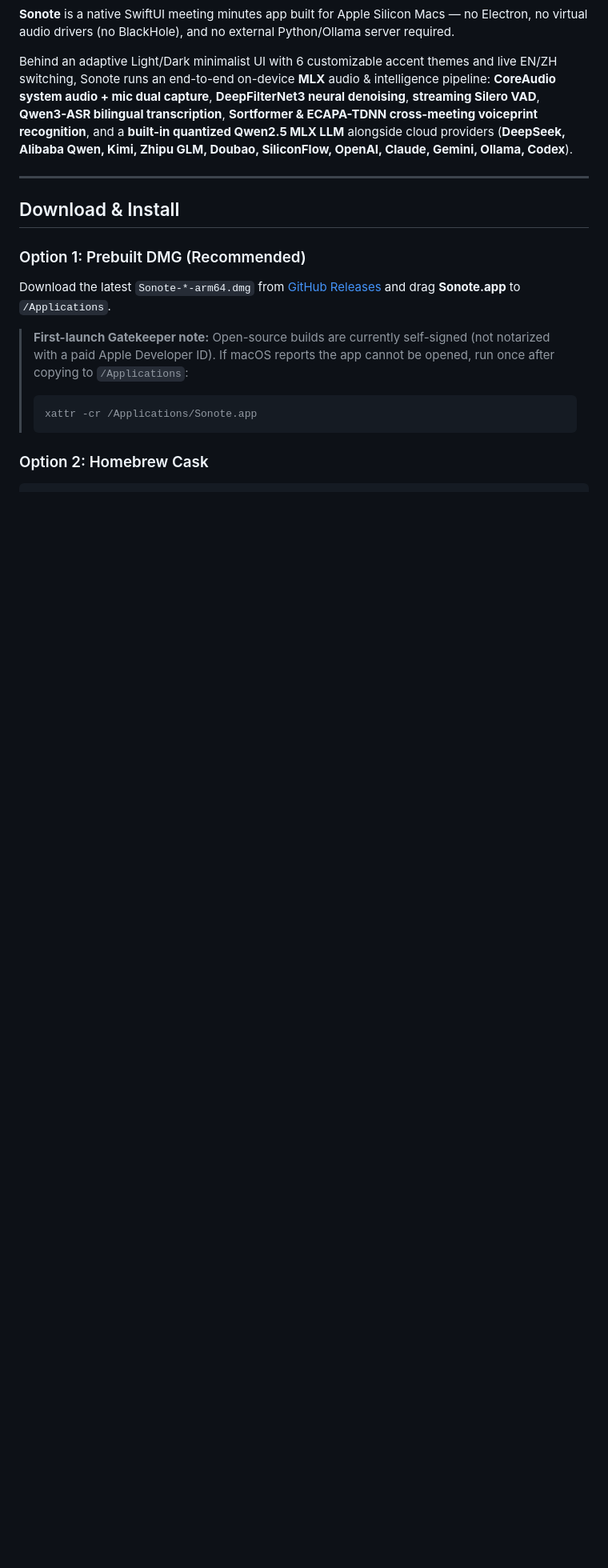
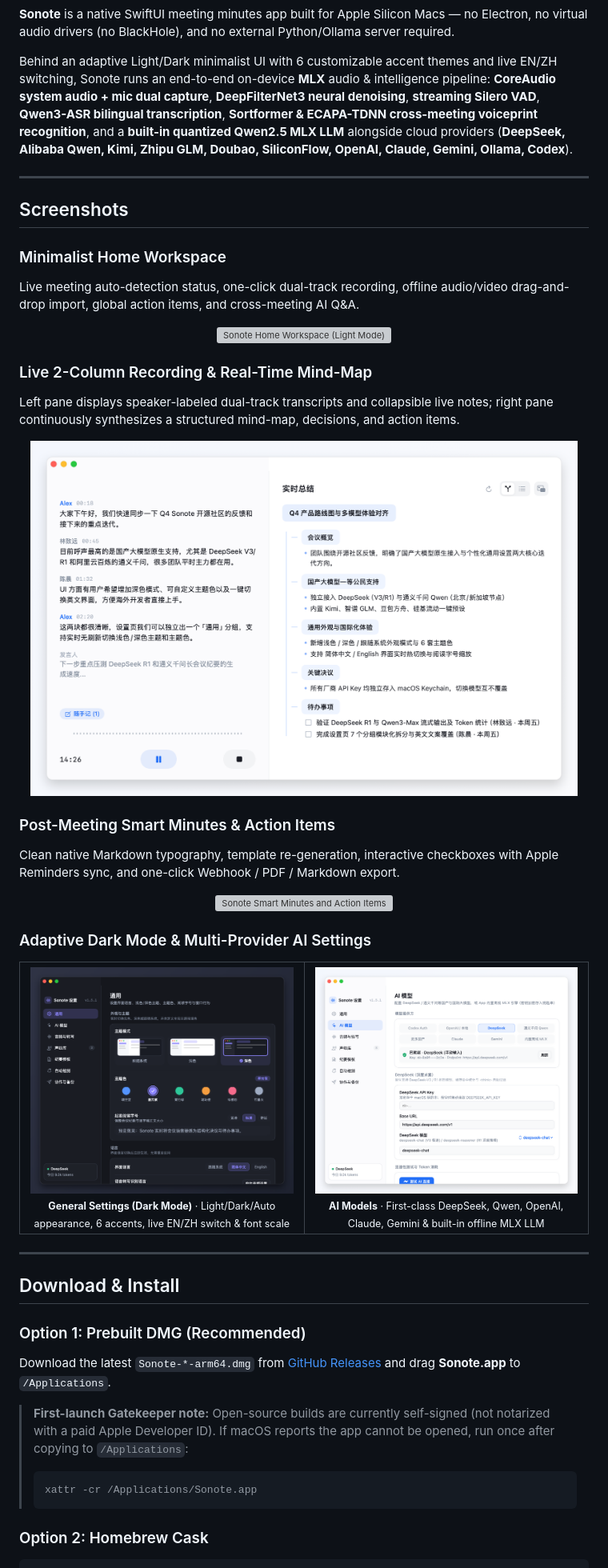
Before and after one commit to eeachen4/Sonote, a Markdown page: README_EN.md, the part around the change. Shown at 80% size. Drawn GitHub-style; pictures changed too: docs/assets/live-recording.png (added), docs/assets/settings-ai-models.png (added), docs/assets/settings-general-dark.png (added); blank space fills up the shorter version; grey boxes are pictures that could not be loaded.

```diff
--- a/README_EN.md
+++ b/README_EN.md
@@ -24,6 +24,46 @@
 **Sonote** is a native SwiftUI meeting minutes app built for Apple Silicon Macs — no Electron, no virtual audio drivers (no BlackHole), and no external Python/Ollama server required.
 
 Behind an adaptive Light/Dark minimalist UI with 6 customizable accent themes and live EN/ZH switching, Sonote runs an end-to-end on-device **MLX** audio & intelligence pipeline: **CoreAudio system audio + mic dual capture**, **DeepFilterNet3 neural denoising**, **streaming Silero VAD**, **Qwen3-ASR bilingual transcription**, **Sortformer & ECAPA-TDNN cross-meeting voiceprint recognition**, and a **built-in quantized Qwen2.5 MLX LLM** alongside cloud providers (**DeepSeek, Alibaba Qwen, Kimi, Zhipu GLM, Doubao, SiliconFlow, OpenAI, Claude, Gemini, Ollama, Codex**).
+
+---
+
+## Screenshots
+
+### Minimalist Home Workspace
+Live meeting auto-detection status, one-click dual-track recording, offline audio/video drag-and-drop import, global action items, and cross-meeting AI Q&A.
+
+<p align="center">
+  <img src="./docs/assets/home-light.png" alt="Sonote Home Workspace (Light Mode)" width="96%" />
+</p>
+
+### Live 2-Column Recording & Real-Time Mind-Map
+Left pane displays speaker-labeled dual-track transcripts and collapsible live notes; right pane continuously synthesizes a structured mind-map, decisions, and action items.
+
+<p align="center">
+  <img src="./docs/assets/live-recording.png" alt="Sonote Live 2-Column Recording and Mind-Map" width="96%" />
+</p>
+
+### Post-Meeting Smart Minutes & Action Items
+Clean native Markdown typography, template re-generation, interactive checkboxes with Apple Reminders sync, and one-click Webhook / PDF / Markdown export.
+
+<p align="center">
+  <img src="./docs/assets/workspace-summary.png" alt="Sonote Smart Minutes and Action Items" width="96%" />
+</p>
+
+### Adaptive Dark Mode & Multi-Provider AI Settings
+
+<table>
+  <tr>
+    <td width="50%" align="center">
+      <img src="./docs/assets/settings-general-dark.png" alt="Sonote General Settings (Dark Mode & Accent Themes)" width="100%" /><br />
+      <sub><strong>General Settings (Dark Mode)</strong> · Light/Dark/Auto appearance, 6 accents, live EN/ZH switch & font scale</sub>
+    </td>
+    <td width="50%" align="center">
+      <img src="./docs/assets/settings-ai-models.png" alt="Sonote AI Models Settings (DeepSeek, Qwen, Built-in MLX)" width="100%" /><br />
+      <sub><strong>AI Models</strong> · First-class DeepSeek, Qwen, OpenAI, Claude, Gemini & built-in offline MLX LLM</sub>
+    </td>
+  </tr>
+</table>
 
 ---
 
```
Also changed, not shown: README.md (+40 -0 lines), 3 other files.
